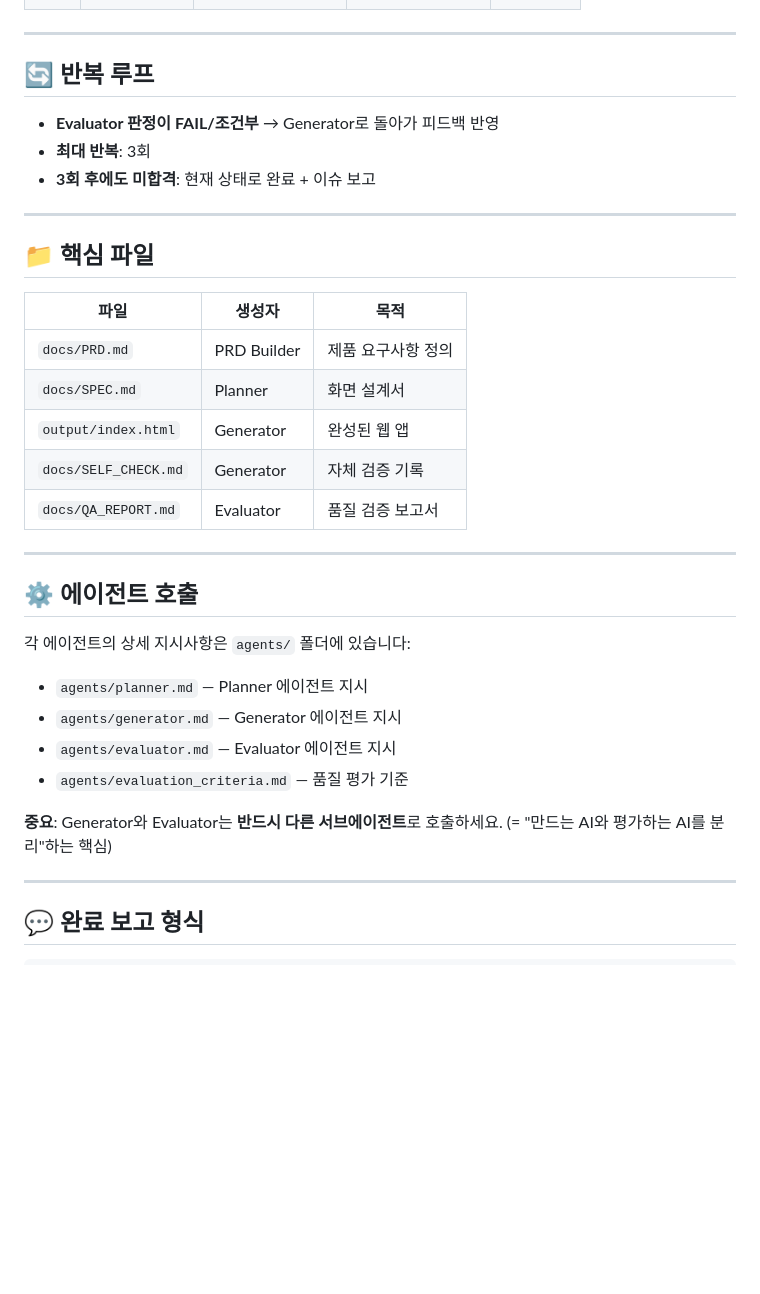
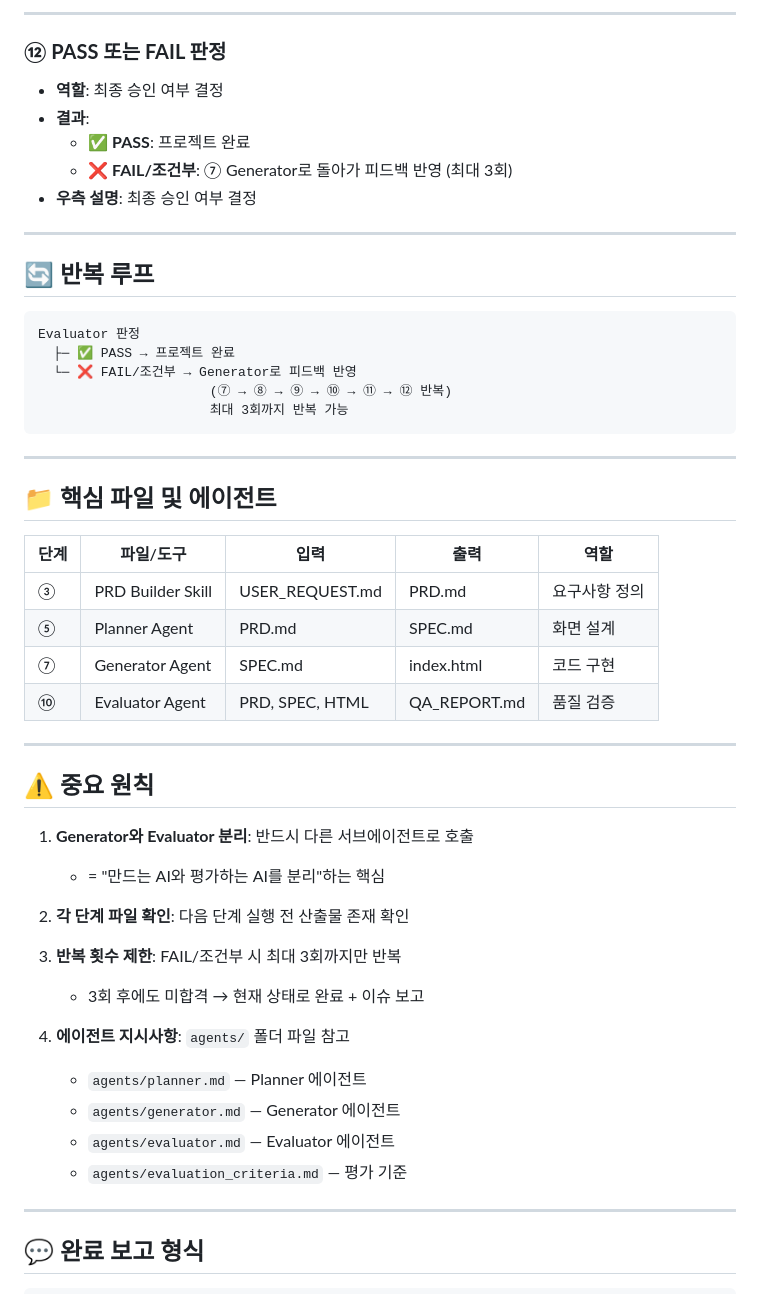
Before and after one commit to yong9098-design/calorie_AI, a Markdown page: CLAUDE.md, the part around one of its changes. Drawn GitHub-style; blank space fills up the shorter version.

Commit message:
docs: CLAUDE.md에 12단계 워크플로우 상세 내용 추가 (이미지 기반)

````diff
--- a/CLAUDE.md
+++ b/CLAUDE.md
@@ -60,36 +73,52 @@
+---
+
+### **⑫ PASS 또는 FAIL 판정**
+- **역할**: 최종 승인 여부 결정
+- **결과**:
+  - ✅ **PASS**: 프로젝트 완료
+  - ❌ **FAIL/조건부**: ⑦ Generator로 돌아가 피드백 반영 (최대 3회)
+- **우측 설명**: 최종 승인 여부 결정
 
 ---
 
 ## 🔄 반복 루프
 
-- **Evaluator 판정이 FAIL/조건부** → Generator로 돌아가 피드백 반영
-- **최대 반복**: 3회
-- **3회 후에도 미합격**: 현재 상태로 완료 + 이슈 보고
+```
+Evaluator 판정
+  ├─ ✅ PASS → 프로젝트 완료
+  └─ ❌ FAIL/조건부 → Generator로 피드백 반영
+                      (⑦ → ⑧ → ⑨ → ⑩ → ⑪ → ⑫ 반복)
+                      최대 3회까지 반복 가능
+```
 
 ---
 
-## 📁 핵심 파일
+## 📁 핵심 파일 및 에이전트
 
-| 파일 | 생성자 | 목적 |
-|------|--------|------|
-| `docs/PRD.md` | PRD Builder | 제품 요구사항 정의 |
-| `docs/SPEC.md` | Planner | 화면 설계서 |
-| `output/index.html` | Generator | 완성된 웹 앱 |
-| `docs/SELF_CHECK.md` | Generator | 자체 검증 기록 |
-| `docs/QA_REPORT.md` | Evaluator | 품질 검증 보고서 |
+| 단계 | 파일/도구 | 입력 | 출력 | 역할 |
+|------|----------|------|------|------|
+| ③ | PRD Builder Skill | USER_REQUEST.md | PRD.md | 요구사항 정의 |
+| ⑤ | Planner Agent | PRD.md | SPEC.md | 화면 설계 |
+| ⑦ | Generator Agent | SPEC.md | index.html | 코드 구현 |
+| ⑩ | Evaluator Agent | PRD, SPEC, HTML | QA_REPORT.md | 품질 검증 |
 
 ---
 
-## ⚙️ 에이전트 호출
+## ⚠️ 중요 원칙
 
-각 에이전트의 상세 지시사항은 `agents/` 폴더에 있습니다:
-- `agents/planner.md` — Planner 에이전트 지시
-- `agents/generator.md` — Generator 에이전트 지시
-- `agents/evaluator.md` — Evaluator 에이전트 지시
-- `agents/evaluation_criteria.md` — 품질 평가 기준
+1. **Generator와 Evaluator 분리**: 반드시 다른 서브에이전트로 호출
+   - = "만드는 AI와 평가하는 AI를 분리"하는 핵심
 
-**중요**: Generator와 Evaluator는 **반드시 다른 서브에이전트**로 호출하세요.
-(= "만드는 AI와 평가하는 AI를 분리"하는 핵심)
+2. **각 단계 파일 확인**: 다음 단계 실행 전 산출물 존재 확인
+
+3. **반복 횟수 제한**: FAIL/조건부 시 최대 3회까지만 반복
+   - 3회 후에도 미합격 → 현재 상태로 완료 + 이슈 보고
+
+4. **에이전트 지시사항**: `agents/` 폴더 파일 참고
+   - `agents/planner.md` — Planner 에이전트
+   - `agents/generator.md` — Generator 에이전트
+   - `agents/evaluator.md` — Evaluator 에이전트
+   - `agents/evaluation_criteria.md` — 평가 기준
 
 ---
 
````
Also changed, not shown: other parts of CLAUDE.md (+61 -48 lines).
